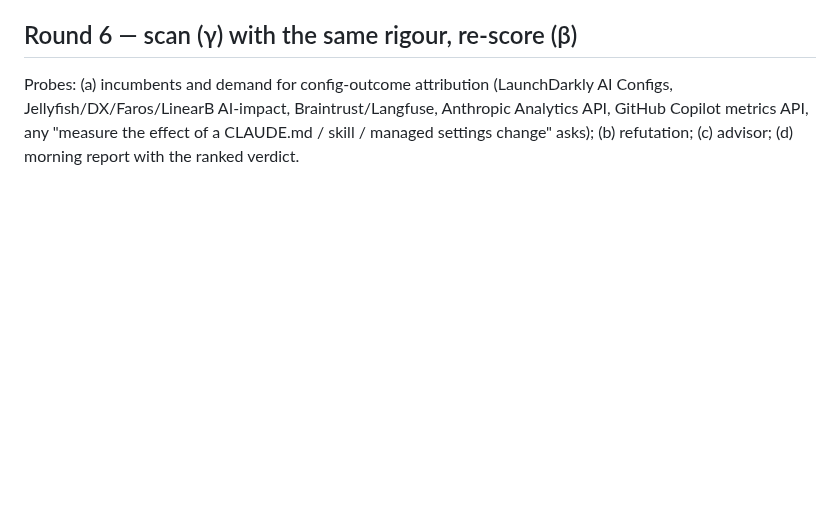
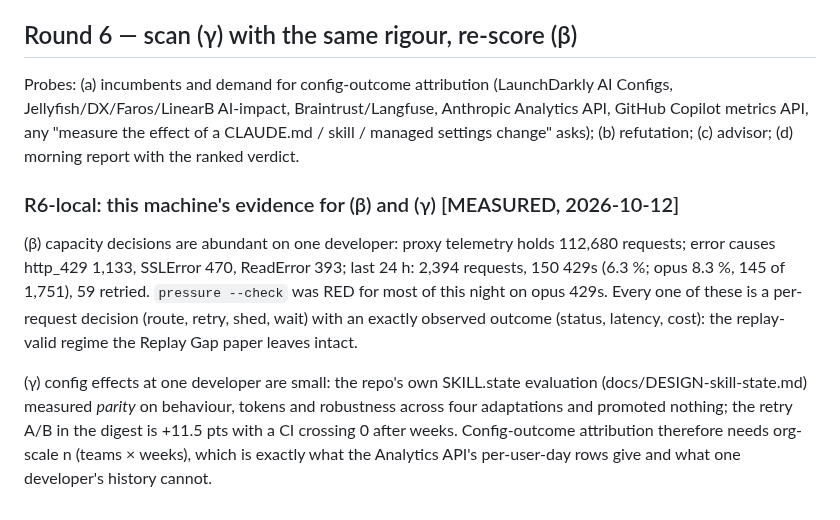
Before and after one commit to runapex/apex-router, a Markdown page: docs/research/2026-10-12-datapce-problem-search.md, the part around the change. Drawn GitHub-style; blank space fills up the shorter version.

Commit message:
research: round 6 local evidence for capacity decisions and config effects

```diff
--- a/docs/research/2026-10-12-datapce-problem-search.md
+++ b/docs/research/2026-10-12-datapce-problem-search.md
@@ -891,3 +891,19 @@ Configs, Jellyfish/DX/Faros/LinearB AI-impact, Braintrust/Langfuse, Anthropic An
 API, GitHub Copilot metrics API, any "measure the effect of a CLAUDE.md / skill / managed
 settings change" asks); (b) refutation; (c) advisor; (d) morning report with the ranked
 verdict.
+
+### R6-local: this machine's evidence for (β) and (γ) [MEASURED, 2026-10-12]
+
+(β) capacity decisions are abundant on one developer: proxy telemetry holds 112,680
+requests; error causes http_429 1,133, SSLError 470, ReadError 393; last 24 h: 2,394
+requests, 150 429s (6.3 %; opus 8.3 %, 145 of 1,751), 59 retried. `pressure --check` was
+RED for most of this night on opus 429s. Every one of these is a per-request decision
+(route, retry, shed, wait) with an exactly observed outcome (status, latency, cost):
+the replay-valid regime the Replay Gap paper leaves intact.
+
+(γ) config effects at one developer are small: the repo's own SKILL.state evaluation
+(docs/DESIGN-skill-state.md) measured *parity* on behaviour, tokens and robustness
+across four adaptations and promoted nothing; the retry A/B in the digest is +11.5 pts
+with a CI crossing 0 after weeks. Config-outcome attribution therefore needs org-scale
+n (teams × weeks), which is exactly what the Analytics API's per-user-day rows give and
+what one developer's history cannot.
```
